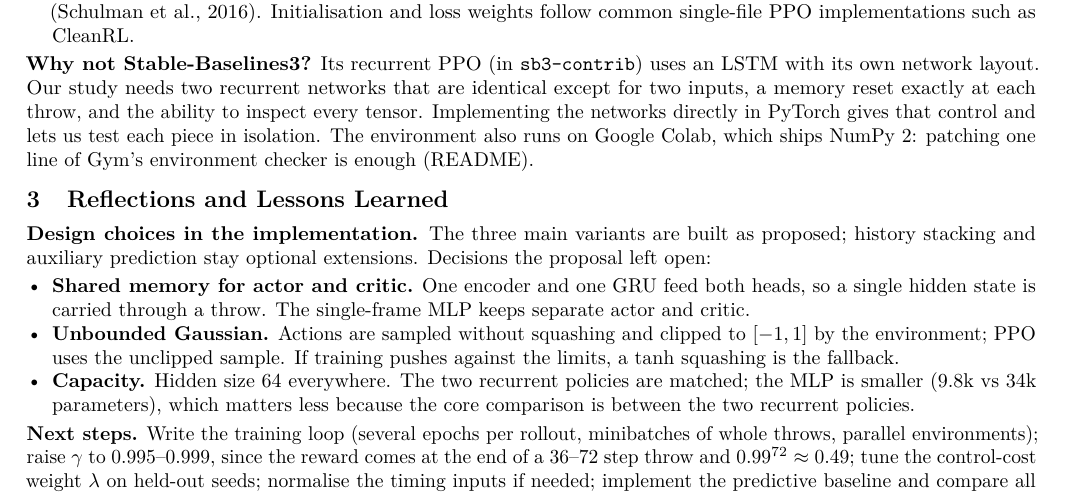
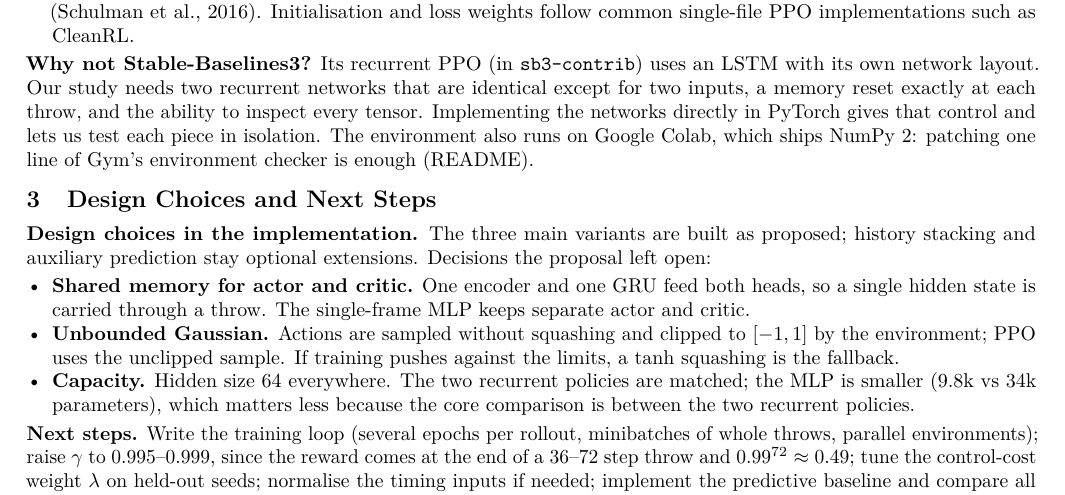
Before and after one commit to lalayang123456-ctrl/ME5418_Group30, a LaTeX document (report/Neural Network Code Report.tex): part of page 2 of 2, cut so that both start at the same text. Compiled offline with pdfLaTeX.

Commit message:
Report: neutral wording, rename section 3

```diff
--- a/report/Neural Network Code Report.tex
+++ b/report/Neural Network Code Report.tex
@@ -149,7 +149,7 @@ The environment also runs on Google Colab, which ships NumPy~2: patching one lin
 environment checker is enough (README).
 
 %==========================================================================================
-\section{Reflections and Lessons Learned}
+\section{Design Choices and Next Steps}
 
 \textbf{Design choices in the implementation.} The three main variants are built as proposed; history stacking
 and auxiliary prediction stay optional extensions. Decisions the proposal left open:
```
Also changed, not shown: report/Neural Network Code Report.pdf.
